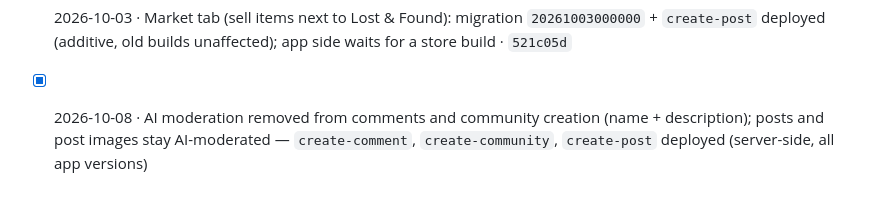
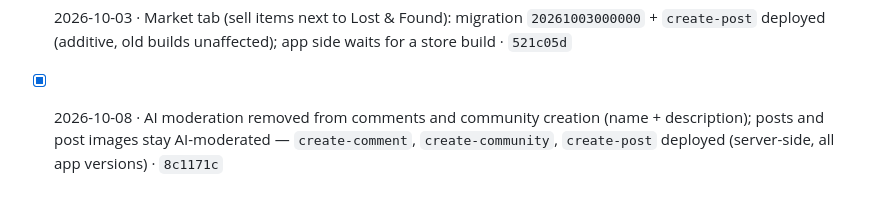
Before and after one commit to Ulug2/UniTea, a Markdown page: ROADMAP.md, the part around the change. Rendered like a GitHub page.

Commit message:
Roadmap: record AI moderation removal commit (8c1171c)
Co-Authored-By: Claude Opus 5.5 <noreply@anthropic.com>

```diff
--- a/ROADMAP.md
+++ b/ROADMAP.md
@@ -73,4 +73,4 @@ Committed after the 1.2.0 list above was checked off — ships in whichever buil
 - [x] 2026-10-03 · Auth email placeholder `you@university.edu`; Website + Instagram links in Settings; Dark Mode label no longer says "iPhone" on Android · `09526aa`
 - [x] 2026-10-03 · Post, comment and Lost & Found detail text can be copied (selectable on detail screens only, so feed taps still open the post) · `6f8e744`
 - [x] 2026-10-03 · Market tab (sell items next to Lost & Found): migration `20261003000000` + `create-post` deployed (additive, old builds unaffected); app side waits for a store build · `521c05d`
-- [x] 2026-10-08 · AI moderation removed from comments and community creation (name + description); posts and post images stay AI-moderated — `create-comment`, `create-community`, `create-post` deployed (server-side, all app versions)
+- [x] 2026-10-08 · AI moderation removed from comments and community creation (name + description); posts and post images stay AI-moderated — `create-comment`, `create-community`, `create-post` deployed (server-side, all app versions) · `8c1171c`
```
